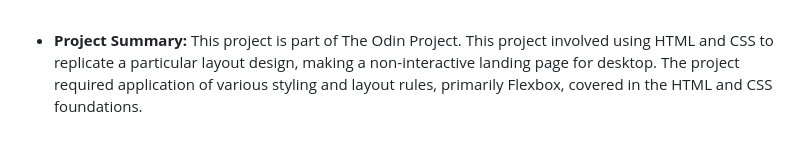
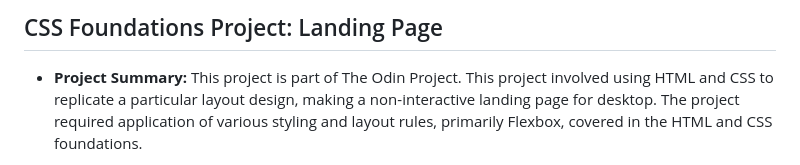
Before and after one commit to obsidiansonnet/landing-page, a Markdown page: README.md, the part around one of its changes. GitHub-like rendering; blank space fills up the shorter version.

```diff
--- a/README.md
+++ b/README.md
@@ -1,3 +1,5 @@
+## CSS Foundations Project: Landing Page
+
 - **Project Summary:** This project is part of The Odin Project. This project involved using HTML and CSS to replicate a particular layout design, making a non-interactive landing page for desktop. The project required application of various styling and layout rules, primarily Flexbox, covered in the HTML and CSS foundations.
 
 - **Key Features:** The web-page uses Flexbox to layout and align all its elements, to achieve as much flexibility in design as possible but using only the concepts learnt leading up to this project. While the page does not use Media Queries for mobile-specific layouts, it utilizes fluid containers and wrapping to adapt to different screen sizes.
```
Also changed, not shown: other parts of README.md (+2 -1 lines).
